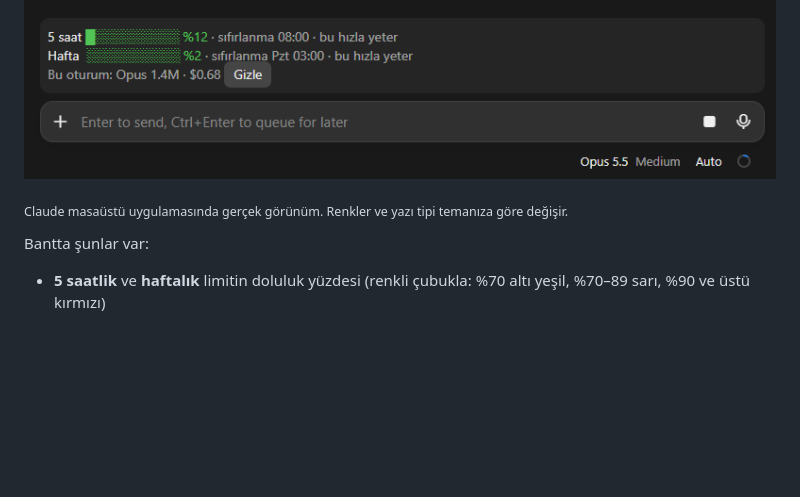
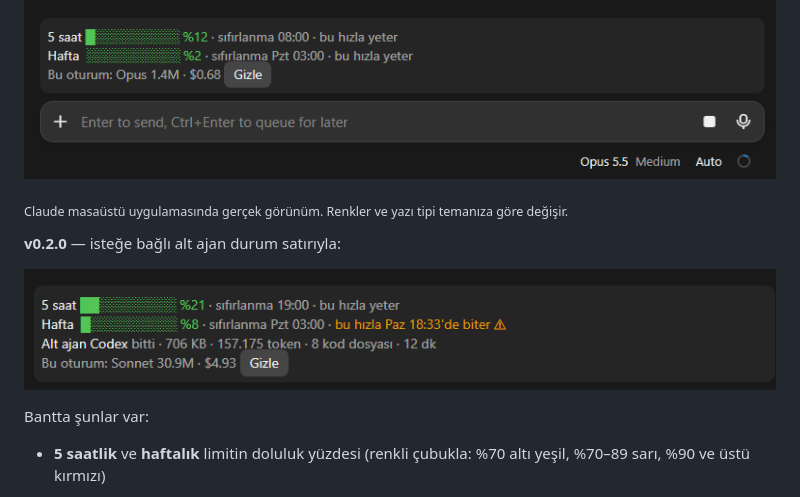
Before and after one commit to alihaber/claude-limit-bar, a Markdown page: README.md, the part around the change. Drawn GitHub-style; pictures changed too: assets/screenshot-0.2.0.png (added); blank space fills up the shorter version.

Commit message:
README: v0.2.0 ekran görüntüsü (alt ajan satırı)

```diff
--- a/README.md
+++ b/README.md
@@ -5,6 +5,10 @@ Claude Code için bir mod. Mesaj kutusunun hemen üstünde, kullanım limitlerin
 ![limit-bar, Claude masaüstü uygulamasında mesaj kutusunun üstünde](assets/screenshot.png)
 
 <sub>Claude masaüstü uygulamasında gerçek görünüm. Renkler ve yazı tipi temanıza göre değişir.</sub>
+
+**v0.2.0** — isteğe bağlı alt ajan durum satırıyla:
+
+![limit-bar v0.2.0: alt ajan satırı](assets/screenshot-0.2.0.png)
 
 Bantta şunlar var:
 
```
